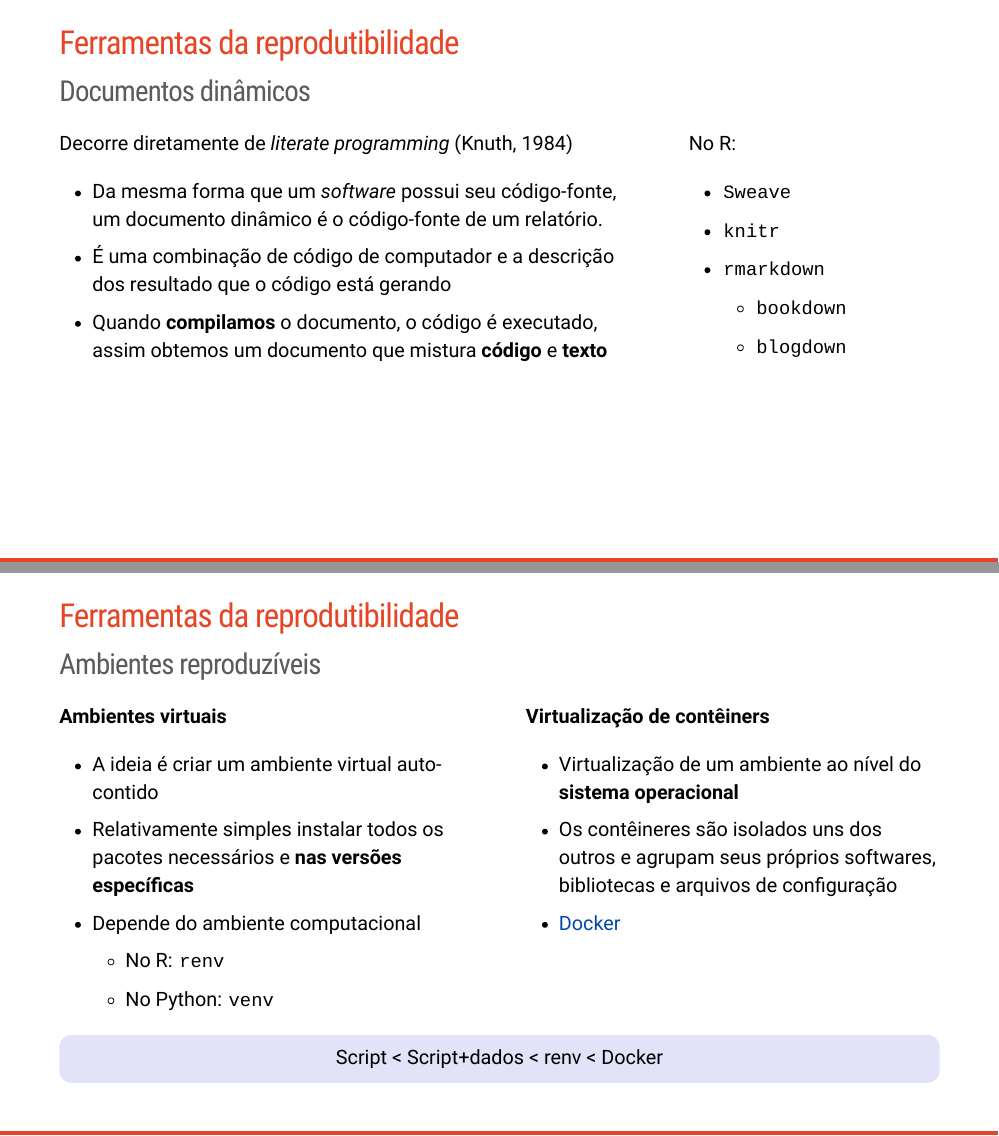
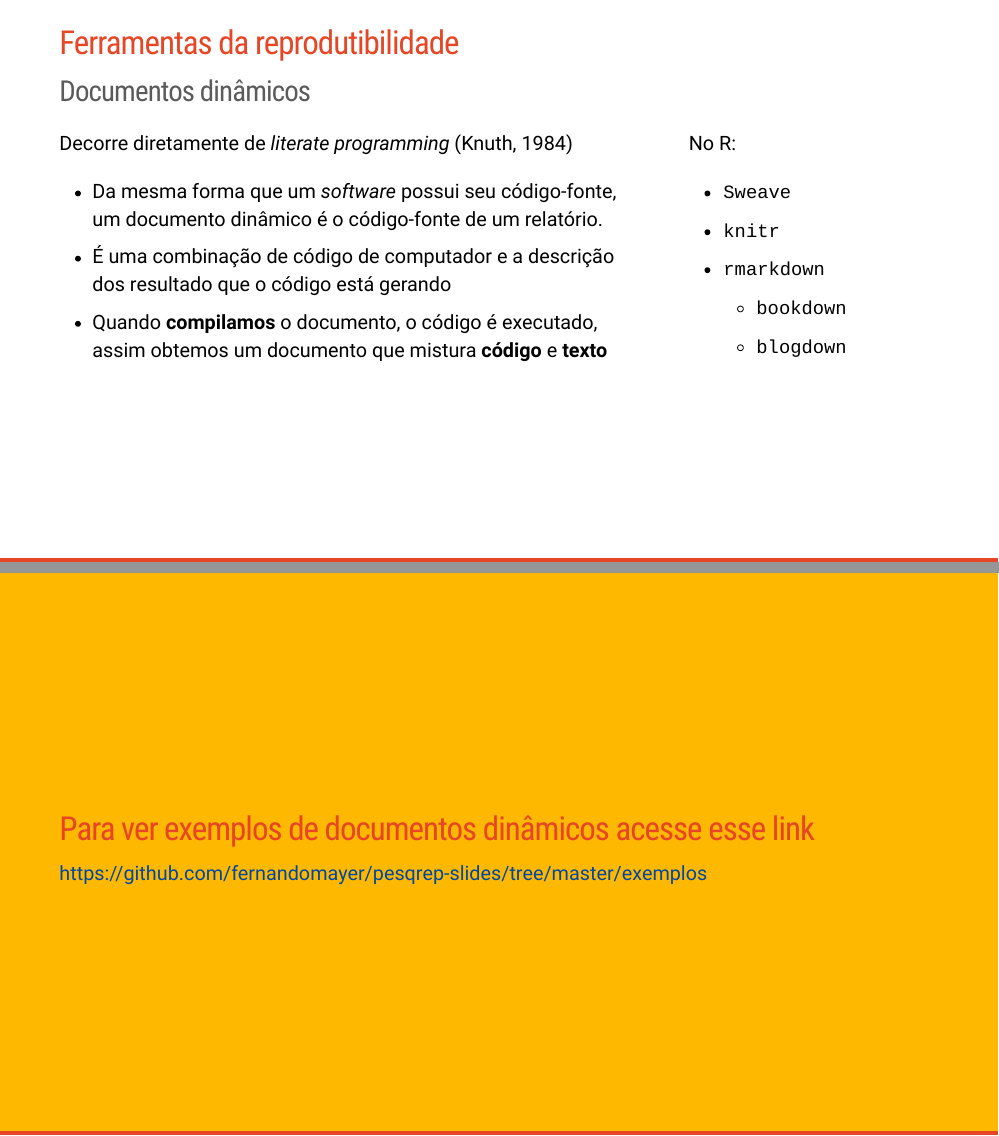
Before and after one commit to fernandomayer/pesqrep-slides, an R Markdown document (pesqrep.Rmd): pages 38 and 39 of 46 before the commit and pages 38 and 39 of 47 after it, joined at a grey line. Rendered offline with R 4.5, knitr and Pandoc, with nearby package versions; the slides are laid out offline by our stand-in for remark.js, each with all of its steps uncovered, in fonts that may differ from those the slides ask for, and without slide numbers, shadows or browser add-ons; some code elsewhere in the file could not run offline.

Commit message:
Link para exemplos

```diff
--- a/pesqrep.Rmd
+++ b/pesqrep.Rmd
@@ -648,6 +648,13 @@ No R:
 ]
 
 ---
+class: sydney-yellow, middle
+
+# Para ver exemplos de documentos dinâmicos acesse esse link
+
+https://github.com/fernandomayer/pesqrep-slides/tree/master/exemplos
+
+---
 # Ferramentas da reprodutibilidade
 
 ## Ambientes reproduzíveis
```
